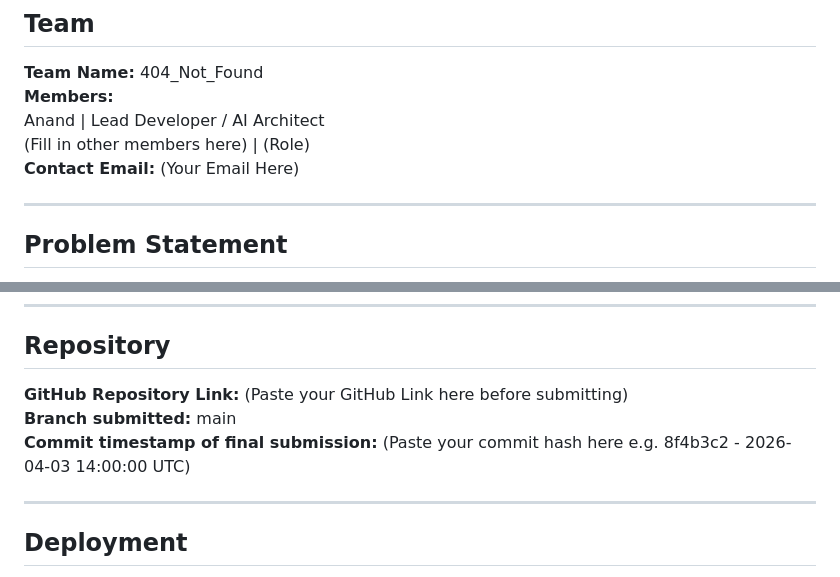
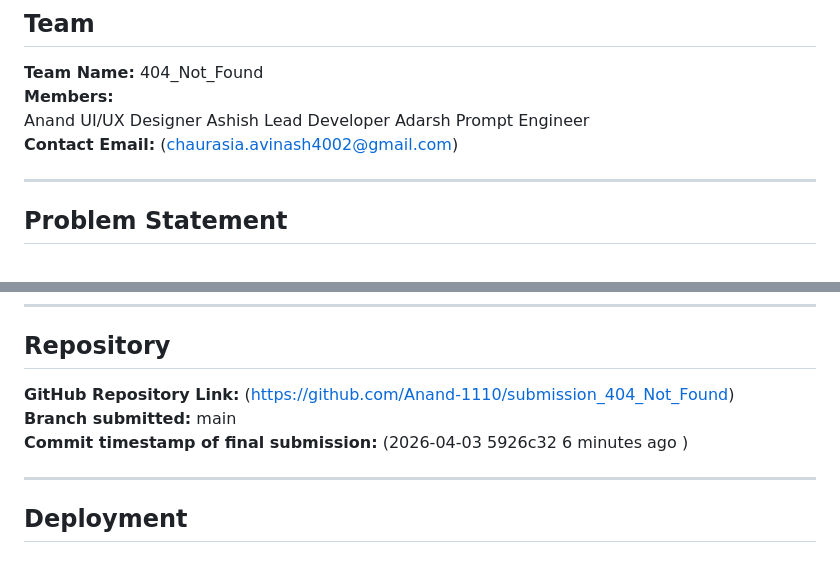
Before and after one commit to Anand-1110/submission_404_Not_Found, a Markdown page: submission_404_Not_Found.md, 2 parts joined by grey strips. Drawn GitHub-style.

```diff
--- a/submission_404_Not_Found.md
+++ b/submission_404_Not_Found.md
@@ -4,9 +4,10 @@
 
 **Team Name:** 404_Not_Found
 **Members:**
-Anand | Lead Developer / AI Architect
-(Fill in other members here) | (Role)
-**Contact Email:** (Your Email Here)
+Anand UI/UX Designer
+Ashish Lead Developer
+Adarsh Prompt Engineer
+**Contact Email:** (chaurasia.avinash4002@gmail.com)
 
 ---
 
@@ -100,9 +101,10 @@ List the edge cases from your problem statement that your system handles, and br
 
 ## Repository
 
-**GitHub Repository Link:** (Paste your GitHub Link here before submitting)
+**GitHub Repository Link:** (https://github.com/Anand-1110/submission_404_Not_Found)
 **Branch submitted:** main
-**Commit timestamp of final submission:** (Paste your commit hash here e.g. 8f4b3c2 - 2026-04-03 14:00:00 UTC)
+**Commit timestamp of final submission:** (2026-04-03 5926c32 6 minutes ago
+)
 
 ---
 
```
